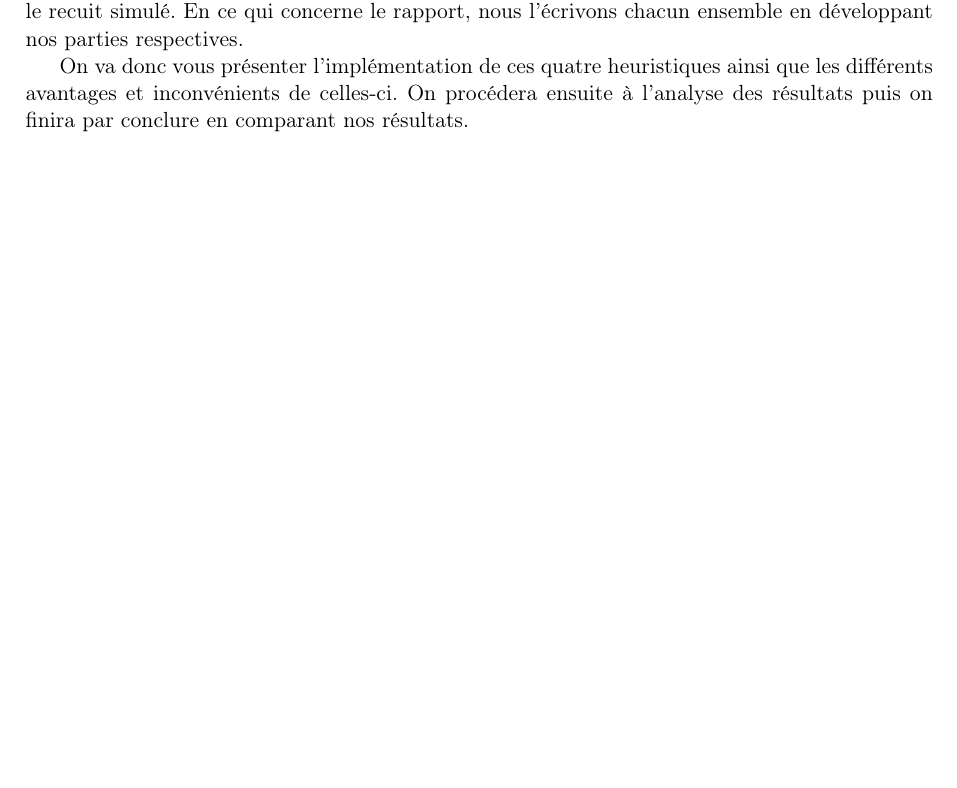
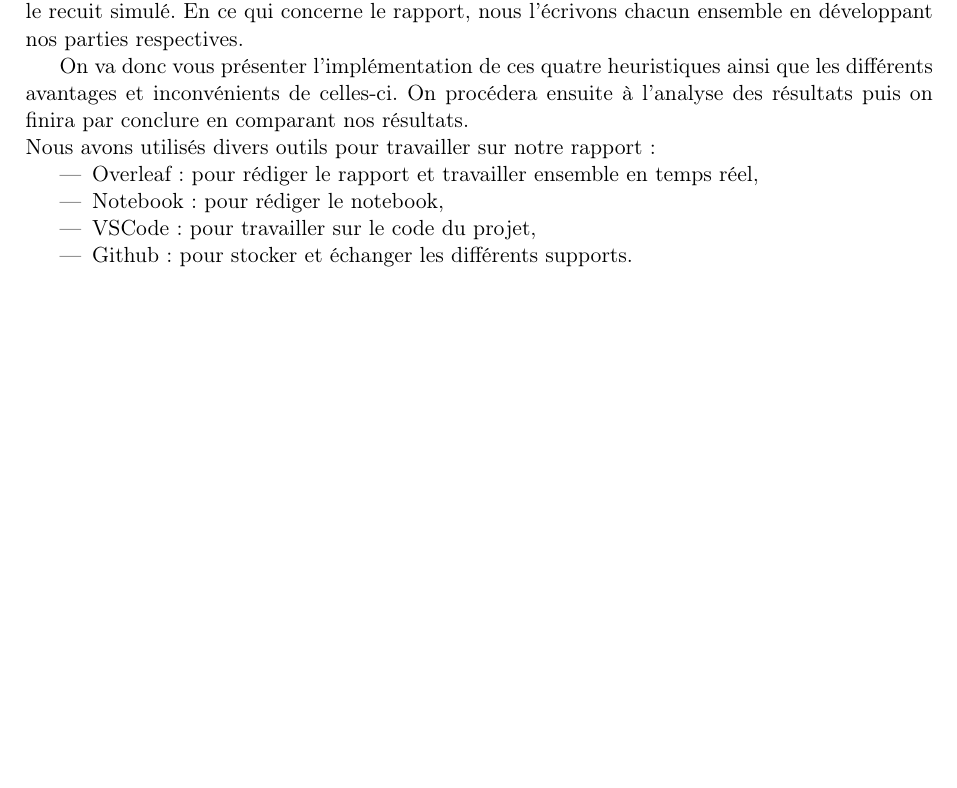
Before and after one commit to grvaldes/EADS-projet-mathematique, a LaTeX document (Memoire/Rapport.tex): part of page 2 of 10, cut so that both start at the same text, the shorter picture padded with empty space. Compiled offline with pdfLaTeX.

Commit message:
Update Rapport.tex

```diff
--- a/Memoire/Rapport.tex
+++ b/Memoire/Rapport.tex
@@ -43,7 +43,14 @@ Nous nous sommes répartis le travail de la façon suivante : après concertatio
 En ce qui concerne le rapport, nous l'écrivons chacun ensemble en développant nos parties respectives.
 
 On va donc vous présenter l’implémentation de ces quatre heuristiques ainsi que les différents avantages et inconvénients de celles-ci.
-On procédera ensuite à l’analyse des résultats puis on finira par conclure en comparant nos résultats.
+On procédera ensuite à l’analyse des résultats puis on finira par conclure en comparant nos résultats. \\
+Nous avons utilisés divers outils pour travailler sur notre rapport :
+\begin{itemize}
+    \item Overleaf : pour rédiger le rapport et travailler ensemble en temps réel,
+    \item Notebook : pour rédiger le notebook,
+    \item VSCode : pour travailler sur le code du projet,
+    \item Github : pour stocker et échanger les différents supports.
+\end{itemize}
 \newpage
 
 \section*{\underline{Heuristiques implementes}}
```
